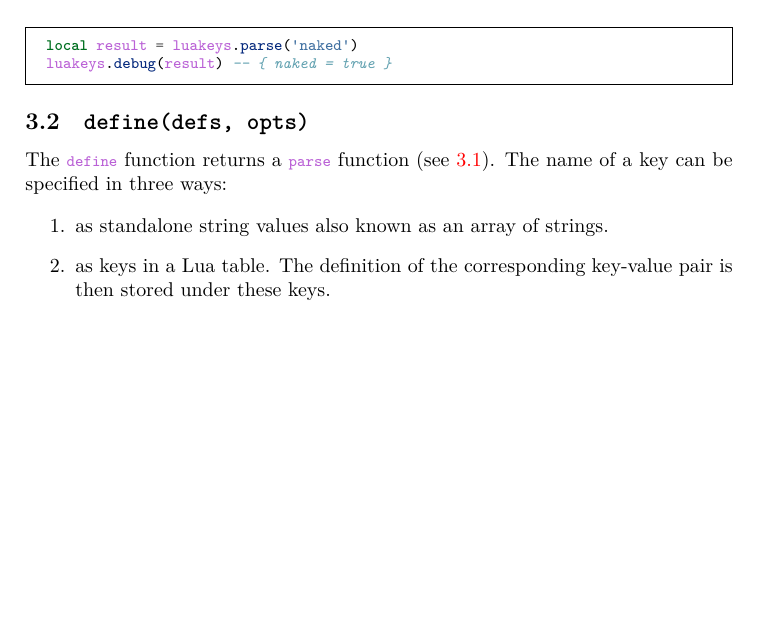
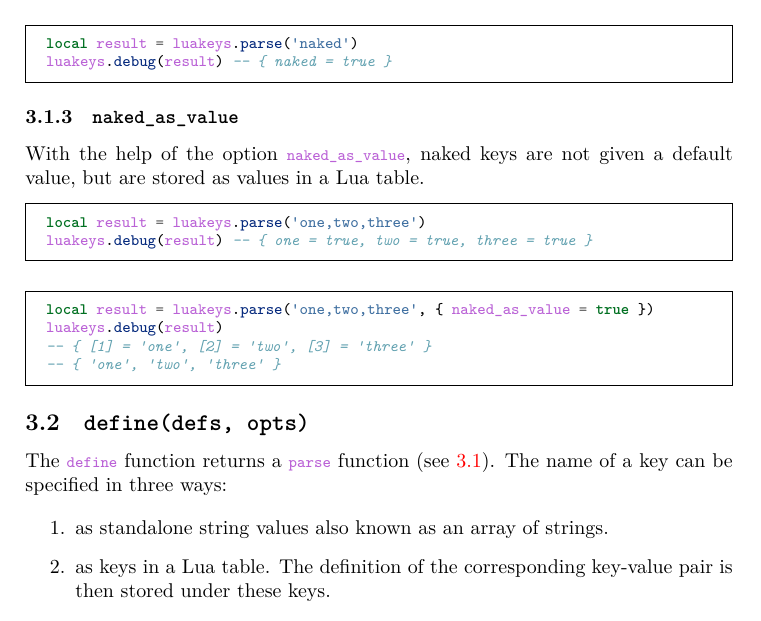
Before and after one commit to Josef-Friedrich/luakeys, a LaTeX document (luakeys-doc.tex): part of page 7 of 41, cut so that both start at the same text, the shorter picture padded with empty space. Compiled offline with LuaLaTeX.

Commit message:
Add documentation for the option naked_as_value

```diff
--- a/luakeys-doc.tex
+++ b/luakeys-doc.tex
@@ -371,6 +371,30 @@ luakeys.debug(result) -- { naked = 1 }
 \begin{minted}{lua}
 local result = luakeys.parse('naked')
 luakeys.debug(result) -- { naked = true }
+\end{minted}
+
+%%
+%
+%%
+
+\subsubsection{\texttt{naked\_as\_value}}
+
+% Mit Hilfe der Optionen naked_as_value werden nackte Schlüssel nicht
+% mit einem Standardwert versehen, sondern als Werte in die Lua-Tabelle
+% abgelegt.
+With the help of the option \lua{naked_as_value}, naked keys are not
+given a default value, but are stored as values in a Lua table.
+
+\begin{minted}{lua}
+local result = luakeys.parse('one,two,three')
+luakeys.debug(result) -- { one = true, two = true, three = true }
+\end{minted}
+
+\begin{minted}{lua}
+local result = luakeys.parse('one,two,three', { naked_as_value = true })
+luakeys.debug(result)
+-- { [1] = 'one', [2] = 'two', [3] = 'three' }
+-- { 'one', 'two', 'three' }
 \end{minted}
 
 %%
```
